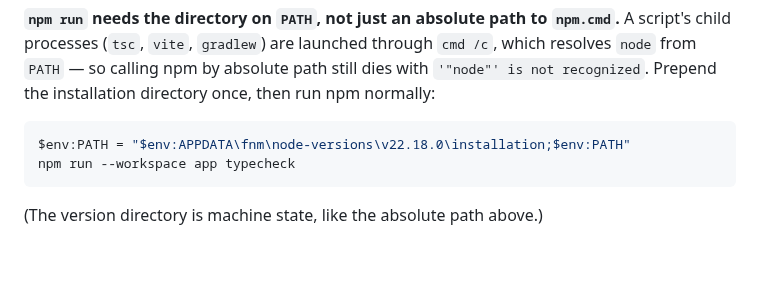
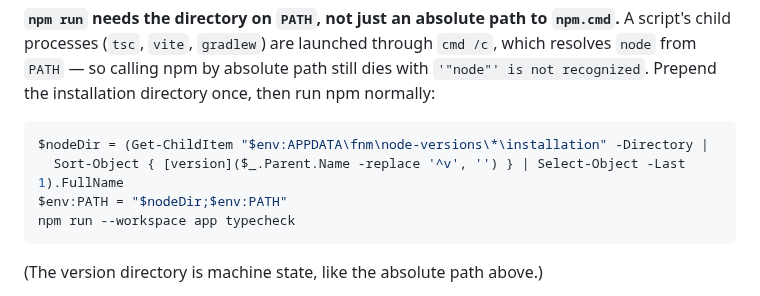
Before and after one commit to smallg0at/travel-archive, a Markdown page: docs/environment.md, the part around the change. GitHub-like rendering; blank space fills up the shorter version.

Commit message:
Name the newest node rather than a version that goes stale

````diff
--- a/docs/environment.md
+++ b/docs/environment.md
@@ -31,7 +31,9 @@ path still dies with `'"node"' is not recognized`. Prepend the installation
 directory once, then run npm normally:
 
 ```powershell
-$env:PATH = "$env:APPDATA\fnm\node-versions\v22.18.0\installation;$env:PATH"
+$nodeDir = (Get-ChildItem "$env:APPDATA\fnm\node-versions\*\installation" -Directory |
+  Sort-Object { [version]($_.Parent.Name -replace '^v', '') } | Select-Object -Last 1).FullName
+$env:PATH = "$nodeDir;$env:PATH"
 npm run --workspace app typecheck
 ```
 
````
